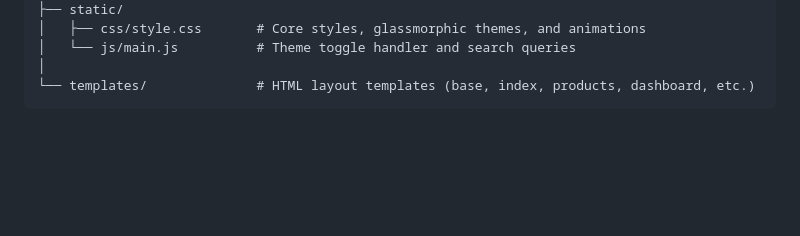
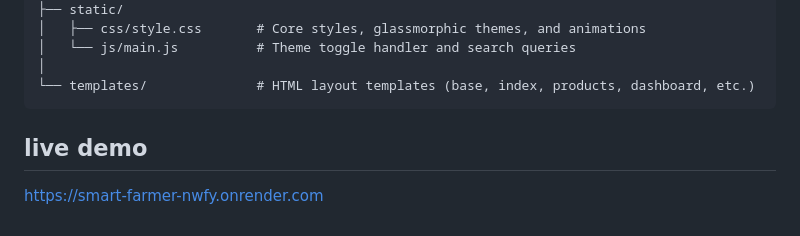
Before and after one commit to lokeshdatti/SMART-FARMER-MARKETPLACE, a Markdown page: README.md, the part around the change. Rendered like a GitHub page; blank space fills up the shorter version.

Commit message:
Add live demo link to README

````diff
--- a/README.md
+++ b/README.md
@@ -113,3 +113,5 @@ Lokesh/
 │
 └── templates/              # HTML layout templates (base, index, products, dashboard, etc.)
 ```
+## live demo
+https://smart-farmer-nwfy.onrender.com
````
